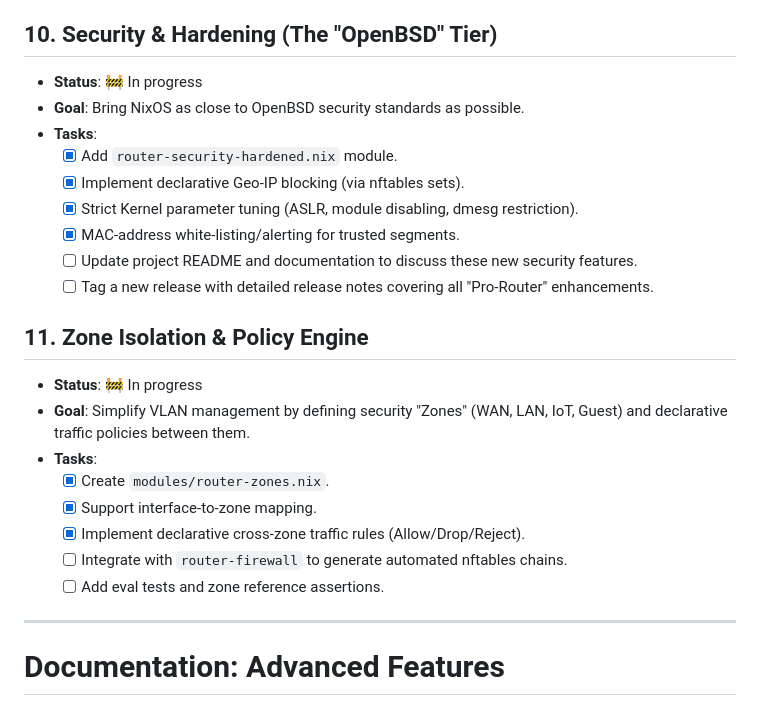
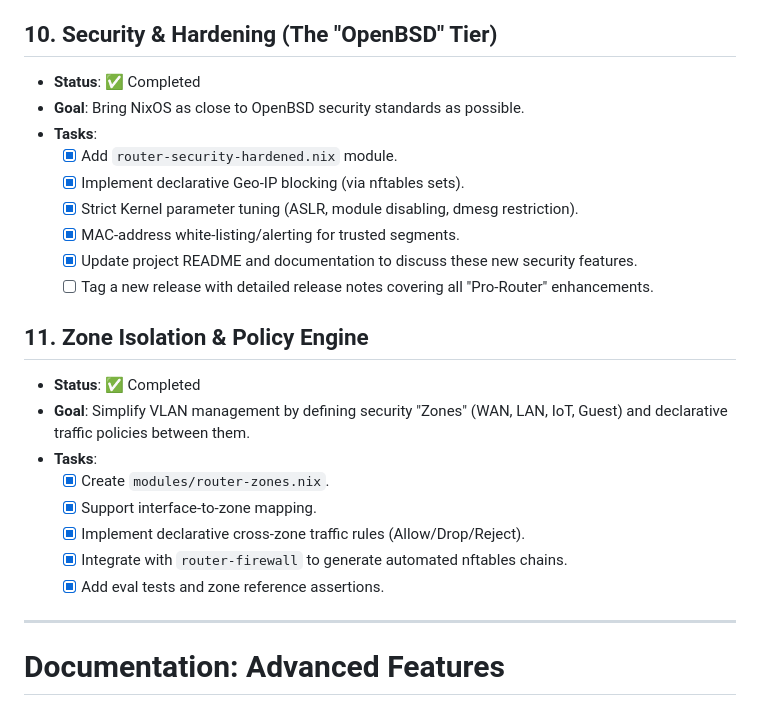
Before and after one commit to deepwatrcreatur/nix-router-optimized, a Markdown page: docs/work-items/21-router-pro-features.md, the part around the change. Drawn GitHub-style.

```diff
--- a/docs/work-items/21-router-pro-features.md
+++ b/docs/work-items/21-router-pro-features.md
@@ -72,25 +72,25 @@ This document tracks the implementation of advanced routing features for the `ni
   - [x] Implement dynamic route metric switching.
 
 ## 10. Security & Hardening (The "OpenBSD" Tier)
-- **Status**: 🚧 In progress
+- **Status**: ✅ Completed
 - **Goal**: Bring NixOS as close to OpenBSD security standards as possible.
 - **Tasks**:
   - [x] Add `router-security-hardened.nix` module.
   - [x] Implement declarative Geo-IP blocking (via nftables sets).
   - [x] Strict Kernel parameter tuning (ASLR, module disabling, dmesg restriction).
   - [x] MAC-address white-listing/alerting for trusted segments.
-  - [ ] Update project README and documentation to discuss these new security features.
+  - [x] Update project README and documentation to discuss these new security features.
   - [ ] Tag a new release with detailed release notes covering all "Pro-Router" enhancements.
 
 ## 11. Zone Isolation & Policy Engine
-- **Status**: 🚧 In progress
+- **Status**: ✅ Completed
 - **Goal**: Simplify VLAN management by defining security "Zones" (WAN, LAN, IoT, Guest) and declarative traffic policies between them.
 - **Tasks**:
   - [x] Create `modules/router-zones.nix`.
   - [x] Support interface-to-zone mapping.
   - [x] Implement declarative cross-zone traffic rules (Allow/Drop/Reject).
-  - [ ] Integrate with `router-firewall` to generate automated nftables chains.
-  - [ ] Add eval tests and zone reference assertions.
+  - [x] Integrate with `router-firewall` to generate automated nftables chains.
+  - [x] Add eval tests and zone reference assertions.
 
 ---
 
```
Also changed, not shown: README.md (+52 -0 lines).
